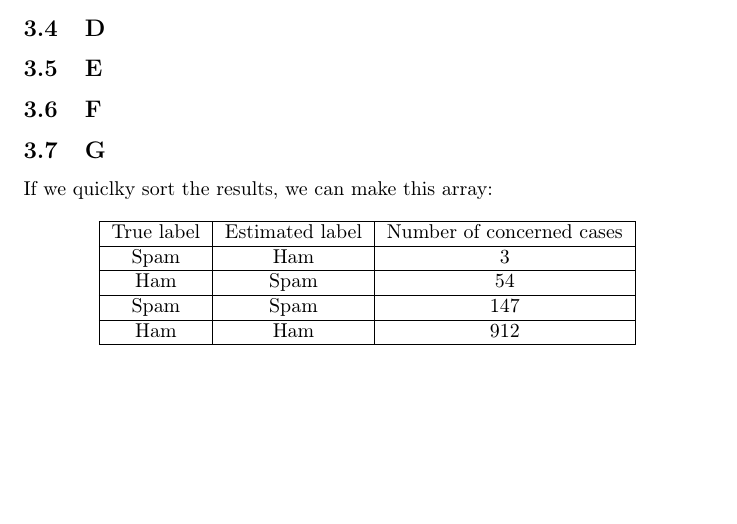
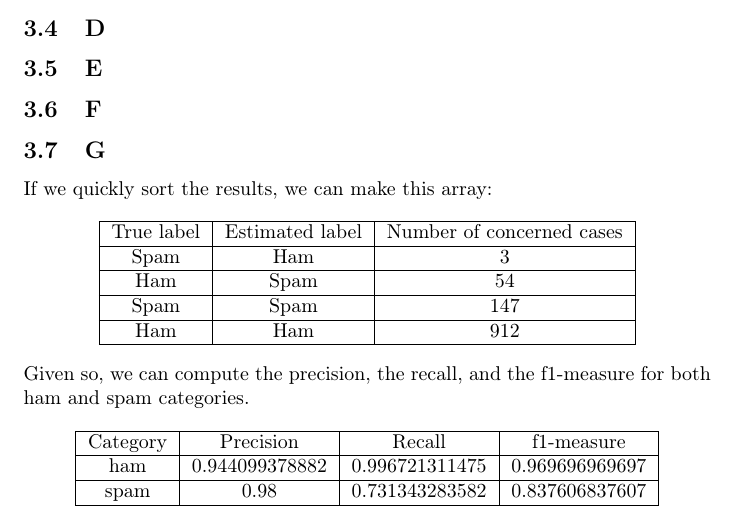
Before and after one commit to Baspar/KAIST-AI, a LaTeX problem sheet (HW6/Homework6Solution.tex): part of page 5 of 5, cut so that both start at the same text, the shorter picture padded with empty space. Compiled offline with pdfLaTeX.

Commit message:
add: recall/precision/f1 array on tex

```diff
--- a/HW6/Homework6Solution.tex
+++ b/HW6/Homework6Solution.tex
@@ -84,7 +84,7 @@
         \subsection{E}
         \subsection{F}
         \subsection{G}
-            If we quiclky sort the results, we can make this array:
+            If we quickly sort the results, we can make this array:
             \[
                 \begin{tabular}{|c|c|c|}
                     \hline
@@ -100,4 +100,16 @@
                     \hline
                 \end{tabular}
             \]
+            Given so, we can compute the precision, the recall, and the f1-measure for both ham and spam categories.
+            \[
+                \begin{tabular}{|c|c|c|c|}
+                    \hline
+                    Category & Precision & Recall & f1-measure\\
+                    \hline
+                    ham & 0.944099378882 & 0.996721311475 & 0.969696969697\\
+                    \hline
+                    spam & 0.98 & 0.731343283582 & 0.837606837607\\
+                    \hline
+                \end{tabular}
+            \]
 \end{document}
```
